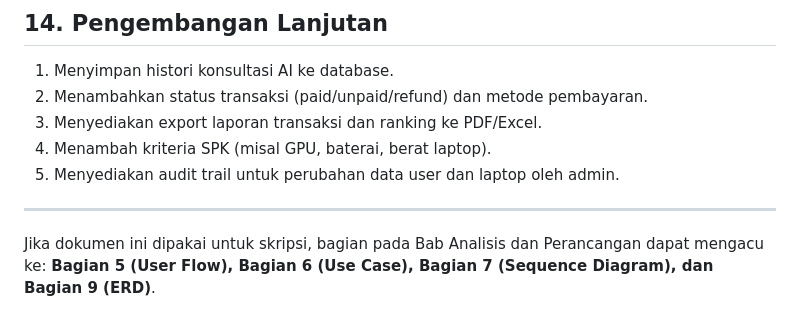
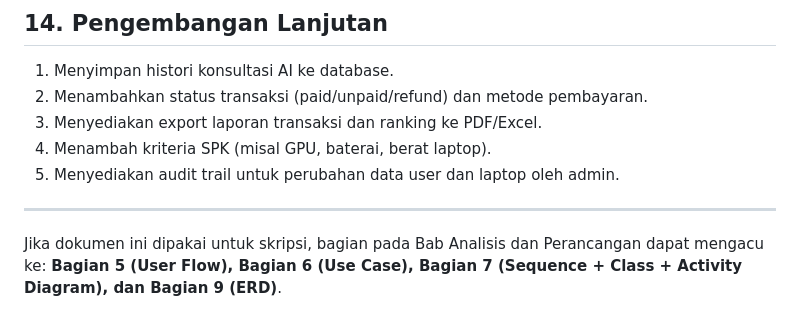
Before and after one commit to yeniseptianiputri/ta-pemilihan-laptop, a Markdown page: README.md, the part around one of its changes. GitHub-like rendering.

Commit message:
fix: perbaiki readme

```diff
--- a/README.md
+++ b/README.md
@@ -490,4 +684,4 @@ Akun default akan di-ensure saat bootstrap aplikasi dijalankan.
 
 ---
 
-Jika dokumen ini dipakai untuk skripsi, bagian pada Bab Analisis dan Perancangan dapat mengacu ke: **Bagian 5 (User Flow), Bagian 6 (Use Case), Bagian 7 (Sequence Diagram), dan Bagian 9 (ERD)**.
+Jika dokumen ini dipakai untuk skripsi, bagian pada Bab Analisis dan Perancangan dapat mengacu ke: **Bagian 5 (User Flow), Bagian 6 (Use Case), Bagian 7 (Sequence + Class + Activity Diagram), dan Bagian 9 (ERD)**.
```
Also changed, not shown: other parts of README.md (+194 -0 lines).
